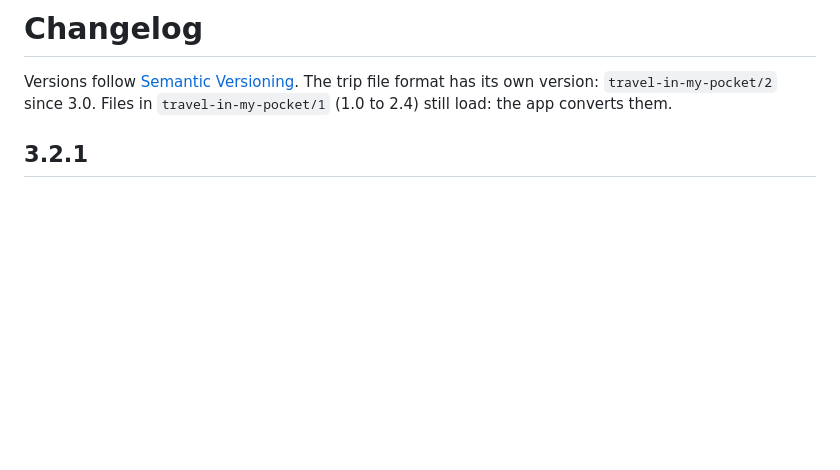
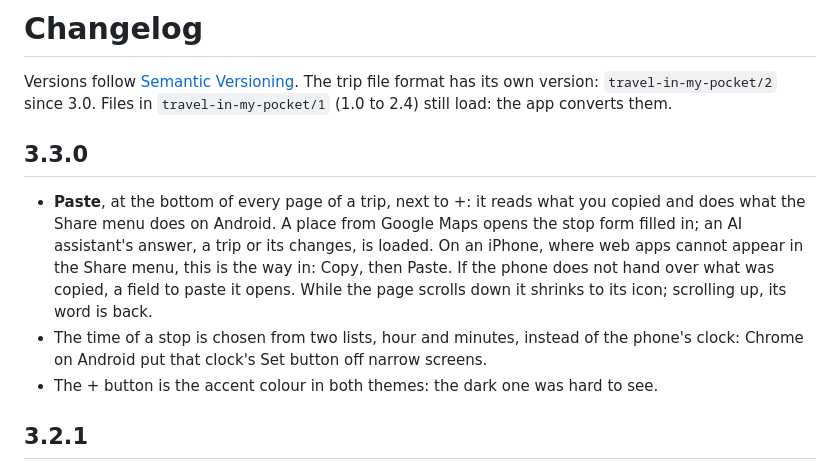
Before and after one commit to Akkatrone/TIMP, a Markdown page: CHANGELOG.md, the part around the change. Drawn GitHub-style; blank space fills up the shorter version.

```diff
--- a/CHANGELOG.md
+++ b/CHANGELOG.md
@@ -3,6 +3,18 @@
 Versions follow [Semantic Versioning](https://semver.org/). The trip file format has
 its own version: `travel-in-my-pocket/2` since 3.0. Files in `travel-in-my-pocket/1`
 (1.0 to 2.4) still load: the app converts them.
+
+## 3.3.0
+
+- **Paste**, at the bottom of every page of a trip, next to +: it reads what you copied
+  and does what the Share menu does on Android. A place from Google Maps opens the stop
+  form filled in; an AI assistant's answer, a trip or its changes, is loaded. On an
+  iPhone, where web apps cannot appear in the Share menu, this is the way in: Copy, then
+  Paste. If the phone does not hand over what was copied, a field to paste it opens.
+  While the page scrolls down it shrinks to its icon; scrolling up, its word is back.
+- The time of a stop is chosen from two lists, hour and minutes, instead of the phone's
+  clock: Chrome on Android put that clock's Set button off narrow screens.
+- The + button is the accent colour in both themes: the dark one was hard to see.
 
 ## 3.2.1
 
```
Also changed, not shown: README.md (+7 -5 lines), docs/screenshots/map.png, docs/screenshots/new-stop.png, docs/screenshots/plans-dark.png, docs/screenshots/programme.png, docs/screenshots/sketch.png, docs/screenshots/trips-dark.png, 7 other files.
